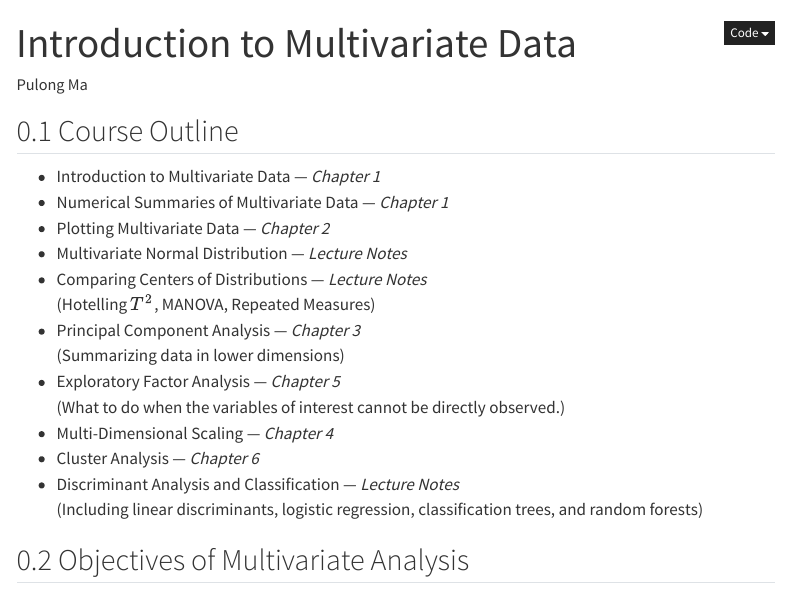
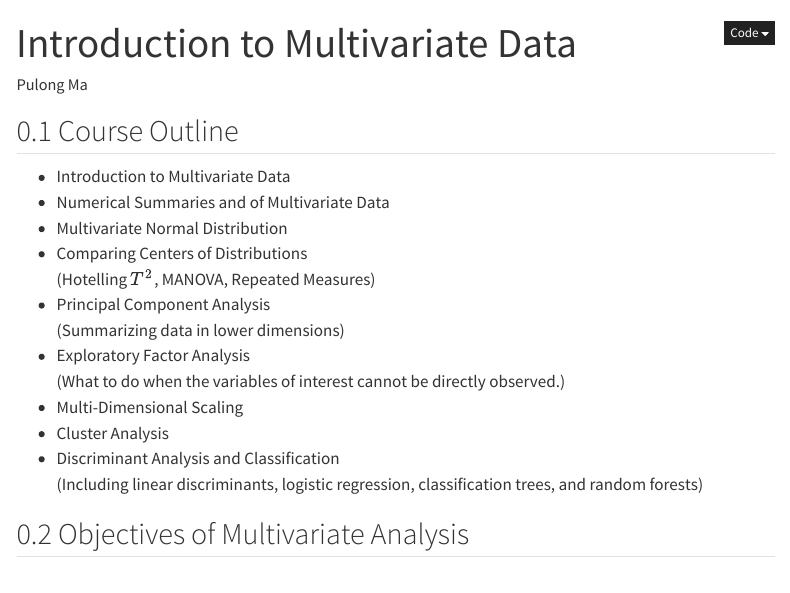
Before and after one commit to pulongma/mvstat, a Quarto document (ch1/01-intro.qmd): the page in a window 1100 px wide, from its top. Rendered offline with R 4.5, knitr and Pandoc in place of Quarto, with nearby package versions; menus at the side of the page are left out.

Commit message:
updated 01-intro.qmd

```diff
--- a/ch1/01-intro.qmd
+++ b/ch1/01-intro.qmd
@@ -21,19 +21,18 @@ library(dplyr)
 
 ## Course Outline
 
-- Introduction to Multivariate Data — *Chapter 1*
-- Numerical Summaries of Multivariate Data — *Chapter 1*
-- Plotting Multivariate Data — *Chapter 2*
-- Multivariate Normal Distribution — *Lecture Notes*
-- Comparing Centers of Distributions — *Lecture Notes*
+- Introduction to Multivariate Data
+- Numerical Summaries and of Multivariate Data
+- Multivariate Normal Distribution
+- Comparing Centers of Distributions
   (Hotelling $T^2$, MANOVA, Repeated Measures)
-- Principal Component Analysis — *Chapter 3*
+- Principal Component Analysis
   (Summarizing data in lower dimensions)
-- Exploratory Factor Analysis — *Chapter 5*
+- Exploratory Factor Analysis
   (What to do when the variables of interest cannot be directly observed.)
-- Multi-Dimensional Scaling — *Chapter 4*
-- Cluster Analysis — *Chapter 6*
-- Discriminant Analysis and Classification — *Lecture Notes*
+- Multi-Dimensional Scaling
+- Cluster Analysis
+- Discriminant Analysis and Classification
   (Including linear discriminants, logistic regression, classification trees, and random forests)
 
 ## Objectives of Multivariate Analysis
```
Also changed, not shown: docs/search.json, ch1/01-intro.qmd (2 more changed lines), 1 other file.
